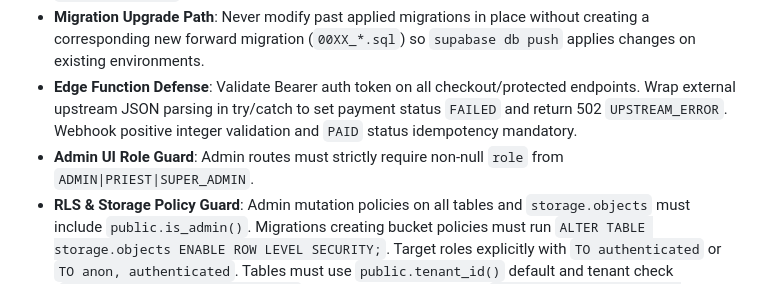
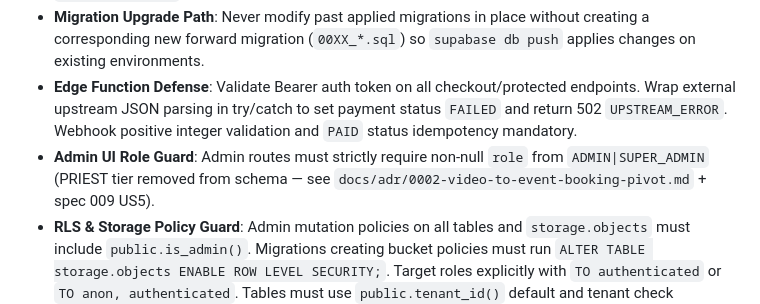
Before and after one commit to Kerollosmm/church-digital-platform, a Markdown page: AGENTS.md, the part around the change. GitHub-like rendering.

Commit message:
docs: sync enums and role guard to shipped schema

```diff
--- a/AGENTS.md
+++ b/AGENTS.md
@@ -28,7 +28,7 @@ Monorepo for a **single** Egyptian Coptic church digital platform (Flutter mobil
 - **Payment race**: `apply_payment` on stale/cancelled booking sets `REFUND_PENDING` + enqueues `refund_requests` (no seat granted).
 - **Migration Upgrade Path**: Never modify past applied migrations in place without creating a corresponding new forward migration (`00XX_*.sql`) so `supabase db push` applies changes on existing environments.
 - **Edge Function Defense**: Validate Bearer auth token on all checkout/protected endpoints. Wrap external upstream JSON parsing in try/catch to set payment status `FAILED` and return 502 `UPSTREAM_ERROR`. Webhook positive integer validation and `PAID` status idempotency mandatory.
-- **Admin UI Role Guard**: Admin routes must strictly require non-null `role` from `ADMIN|PRIEST|SUPER_ADMIN`.
+- **Admin UI Role Guard**: Admin routes must strictly require non-null `role` from `ADMIN|SUPER_ADMIN` (PRIEST tier removed from schema — see `docs/adr/0002-video-to-event-booking-pivot.md` + spec 009 US5).
 - **RLS & Storage Policy Guard**: Admin mutation policies on all tables and `storage.objects` must include `public.is_admin()`. Migrations creating bucket policies must run `ALTER TABLE storage.objects ENABLE ROW LEVEL SECURITY;`. Target roles explicitly with `TO authenticated` or `TO anon, authenticated`. Tables must use `public.tenant_id()` default and tenant check (`tenant_id = public.tenant_id()`). Use granular DML grants (`SELECT, INSERT, UPDATE, DELETE`)—never `GRANT ALL`. No `CREATE INDEX CONCURRENTLY` in migration files.
 - **RLS Test Semantics**: Unauthorized `UPDATE`/`DELETE` tests must assert 0 rows affected (`ROW_COUNT = 0` / `is(...) = 0`), not exceptions. Test users must update `public.users.role` (not `public.profiles`). All test scripts must be transactionally isolated (`BEGIN ... ROLLBACK`).
 - **Pre-Commit Code Audit**: Never blindly trust prompt/template SQL snippets. Verify every policy for missing role gates, hardcoded tenant IDs, and overbroad grants before committing.
```
Also changed, not shown: 1 other file.
